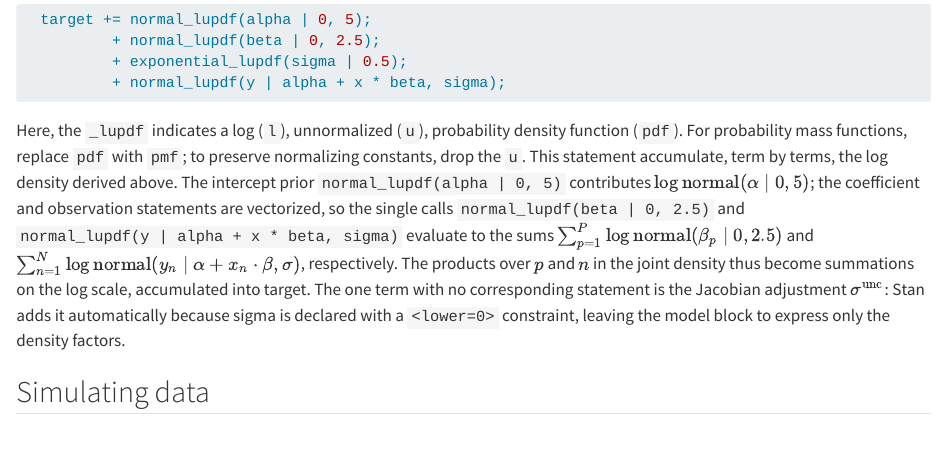
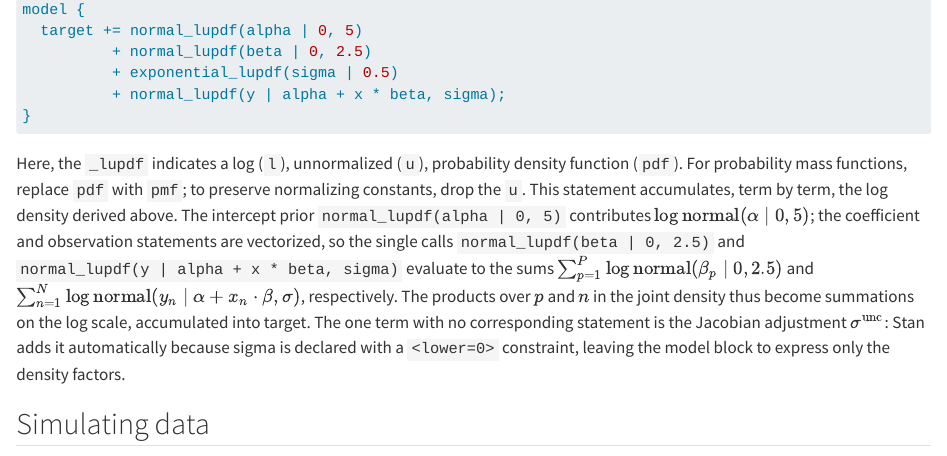
Before and after one commit to bob-carpenter/dj-paper, a Quarto document (template-computo-python.qmd): the page in a window 1100 px wide, from 13430 px down before the commit and from 13440 px down after it, so that both start at the same text. Rendered offline with R 4.5, knitr and Pandoc in place of Quarto, with nearby package versions; drawn as R Markdown's standard HTML page in place of the format the file asks for; some code elsewhere in the file could not run offline; long lines of code are wrapped.

Commit message:
format code

````diff
--- a/template-computo-python.qmd
+++ b/template-computo-python.qmd
@@ -419,14 +419,16 @@ Stan is very flexible.   For example, if `y` were binary data and we wanted to f
 To ease the transition to JAX, note that the distribution statements in the model block are just syntactic sugar for incrementing the log target density [@carpenter2017stan].  The model block could have been coded as follows to generate the same C++ code.
 
 ```stan
-  target += normal_lupdf(alpha | 0, 5);
-          + normal_lupdf(beta | 0, 2.5);
-          + exponential_lupdf(sigma | 0.5);
+model {
+  target += normal_lupdf(alpha | 0, 5)
+          + normal_lupdf(beta | 0, 2.5)
+          + exponential_lupdf(sigma | 0.5)
           + normal_lupdf(y | alpha + x * beta, sigma);
+}
 ```
 
 Here, the `_lupdf` indicates a log (`l`), unnormalized (`u`), probability density function (`pdf`).  For probability mass functions, replace `pdf` with `pmf`; to preserve normalizing constants, drop the `u`.
-This statement accumulate, term by terms, the log density derived above. The intercept prior `normal_lupdf(alpha | 0, 5)` contributes $\log \textrm{normal}(\alpha \mid 0, 5)$; the
+This statement accumulates, term by term, the log density derived above. The intercept prior `normal_lupdf(alpha | 0, 5)` contributes $\log \textrm{normal}(\alpha \mid 0, 5)$; the
 coefficient and observation statements are vectorized, so the single calls `normal_lupdf(beta | 0, 2.5)` and `normal_lupdf(y | alpha + x * beta, sigma)` evaluate to the sums $\sum_{p=1}^P \log
 \textrm{normal}(\beta_p \mid 0, 2.5)$ and $\sum_{n=1}^N \log \textrm{normal}(y_n \mid \alpha + x_n \cdot \beta, \sigma)$, respectively. The products over $p$ and $n$ in the joint density
 thus become summations on the log scale, accumulated into target. The one term with no corresponding statement is the Jacobian adjustment $\sigma^\textrm{unc}$: Stan adds it automatically
````
